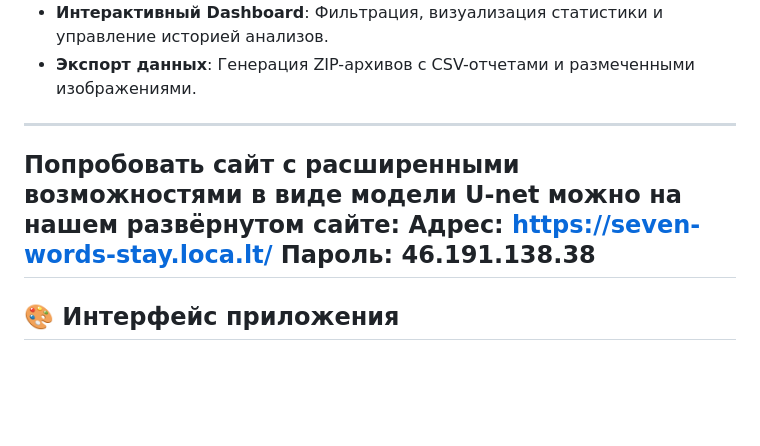
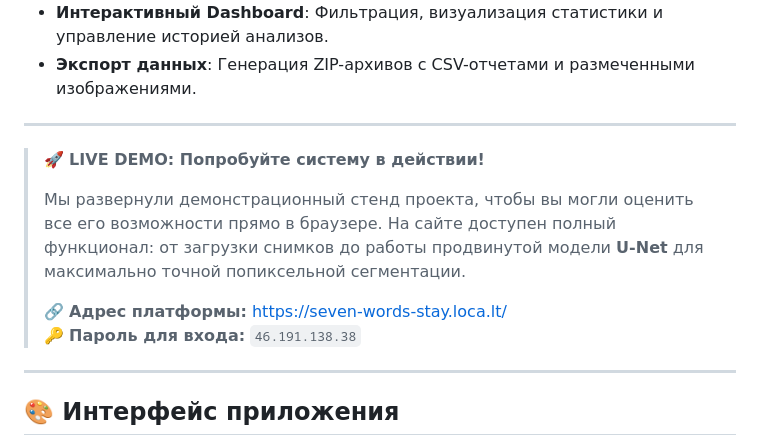
Before and after one commit to YaLapushok/Plants_Verefication_Size-PvZ-, a Markdown page: README.md, the part around the change. Drawn GitHub-style; blank space fills up the shorter version.

Commit message:
docs: Оформлен блок Live Demo в README

```diff
--- a/README.md
+++ b/README.md
@@ -13,9 +13,14 @@
 -   **Экспорт данных**: Генерация ZIP-архивов с CSV-отчетами и размеченными изображениями.
 
 ---
-Попробовать сайт с расширенными возможностями в виде модели U-net можно на нашем развёрнутом сайте:
-Адрес: https://seven-words-stay.loca.lt/
-Пароль: 46.191.138.38
+
+> 🚀 **LIVE DEMO: Попробуйте систему в действии!**
+>
+> Мы развернули демонстрационный стенд проекта, чтобы вы могли оценить все его возможности прямо в браузере. На сайте доступен полный функционал: от загрузки снимков до работы продвинутой модели **U-Net** для максимально точной попиксельной сегментации.
+>
+> 🔗 **Адрес платформы:** [https://seven-words-stay.loca.lt/](https://seven-words-stay.loca.lt/)
+> 🔑 **Пароль для входа:** `46.191.138.38`
+
 ---
 ## 🎨 Интерфейс приложения
 
```
